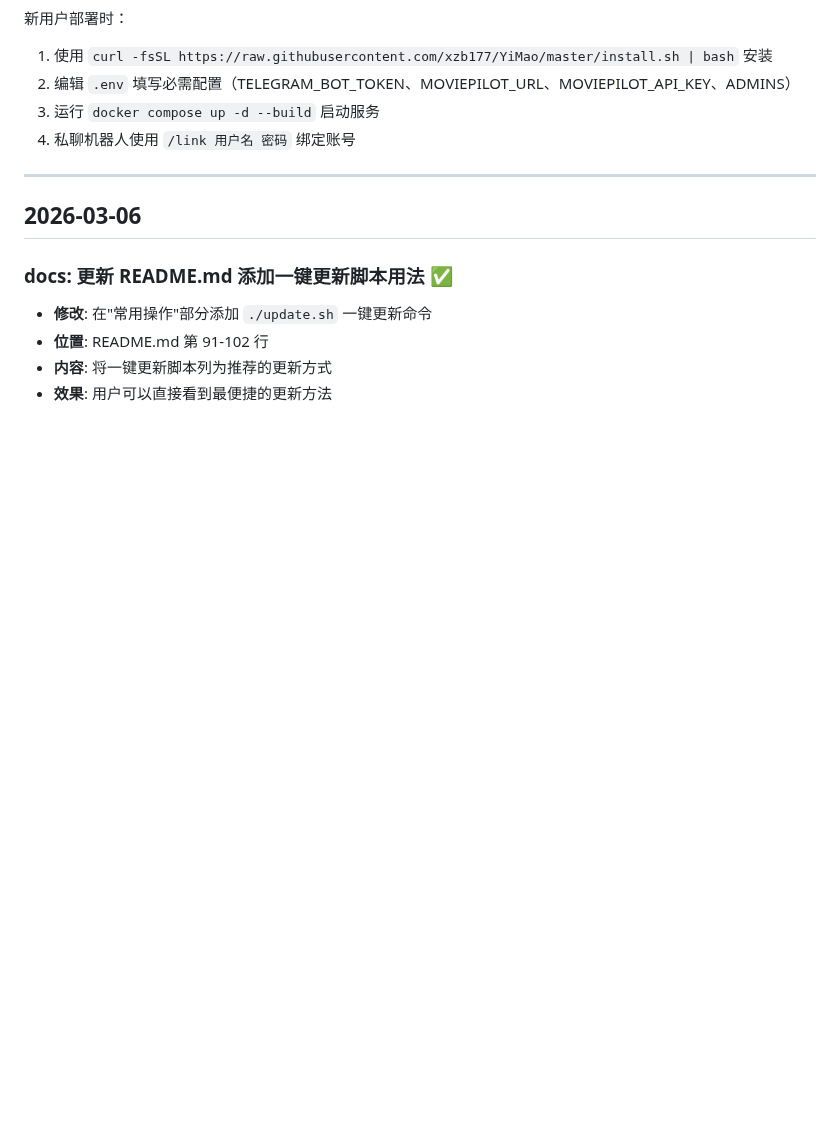
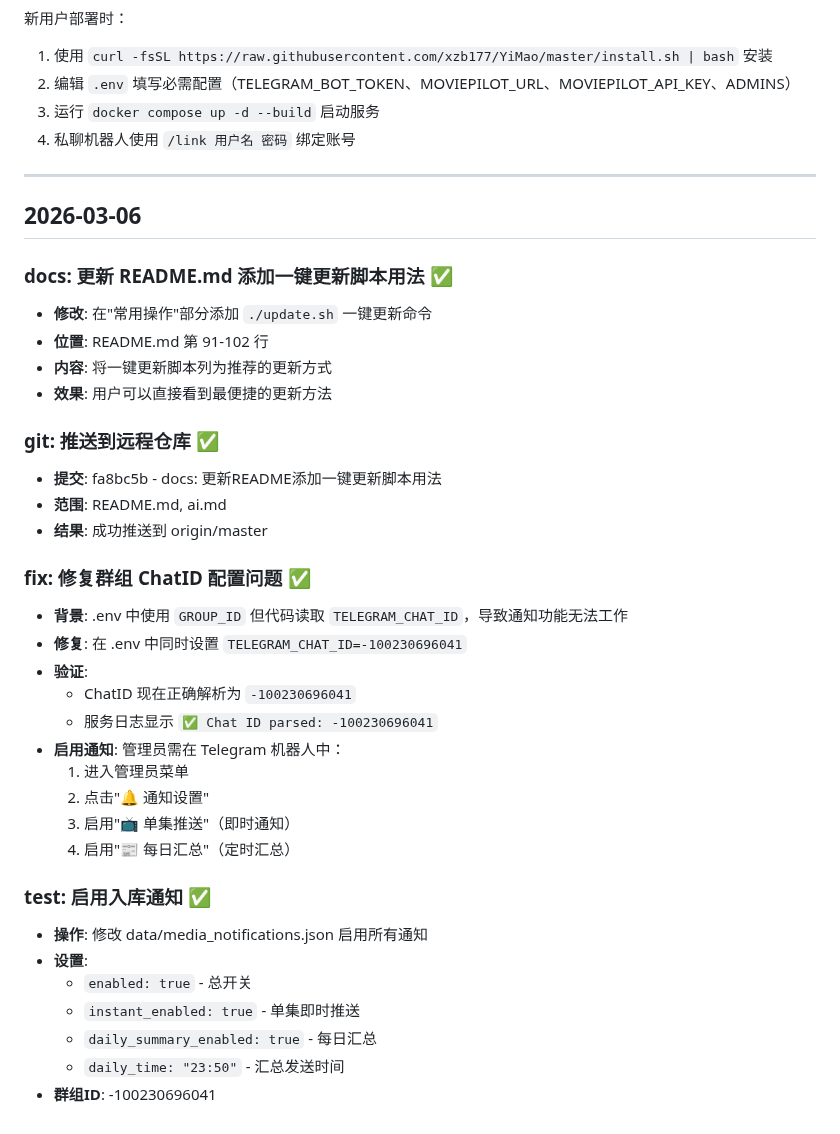
Before and after one commit to xzb177/YiMao, a Markdown page: ai.md, the part around the change. Drawn GitHub-style; blank space fills up the shorter version.

Commit message:
docs: 记录ChatID配置修复和通知功能启用

```diff
--- a/ai.md
+++ b/ai.md
@@ -2029,3 +2029,32 @@ watchlist_add:{tmdbID}  # 加入片单
 - **位置**: README.md 第 91-102 行
 - **内容**: 将一键更新脚本列为推荐的更新方式
 - **效果**: 用户可以直接看到最便捷的更新方法
+
+
+### git: 推送到远程仓库 ✅
+- **提交**: fa8bc5b - docs: 更新README添加一键更新脚本用法
+- **范围**: README.md, ai.md
+- **结果**: 成功推送到 origin/master
+
+
+### fix: 修复群组 ChatID 配置问题 ✅
+- **背景**: .env 中使用 `GROUP_ID` 但代码读取 `TELEGRAM_CHAT_ID`，导致通知功能无法工作
+- **修复**: 在 .env 中同时设置 `TELEGRAM_CHAT_ID=-100230696041`
+- **验证**:
+  - ChatID 现在正确解析为 `-100230696041`
+  - 服务日志显示 `✅ Chat ID parsed: -100230696041`
+- **启用通知**: 管理员需在 Telegram 机器人中：
+  1. 进入管理员菜单
+  2. 点击"🔔 通知设置"
+  3. 启用"📺 单集推送"（即时通知）
+  4. 启用"📰 每日汇总"（定时汇总）
+
+
+### test: 启用入库通知 ✅
+- **操作**: 修改 data/media_notifications.json 启用所有通知
+- **设置**:
+  - `enabled: true` - 总开关
+  - `instant_enabled: true` - 单集即时推送
+  - `daily_summary_enabled: true` - 每日汇总
+  - `daily_time: "23:50"` - 汇总发送时间
+- **群组ID**: -100230696041
```
